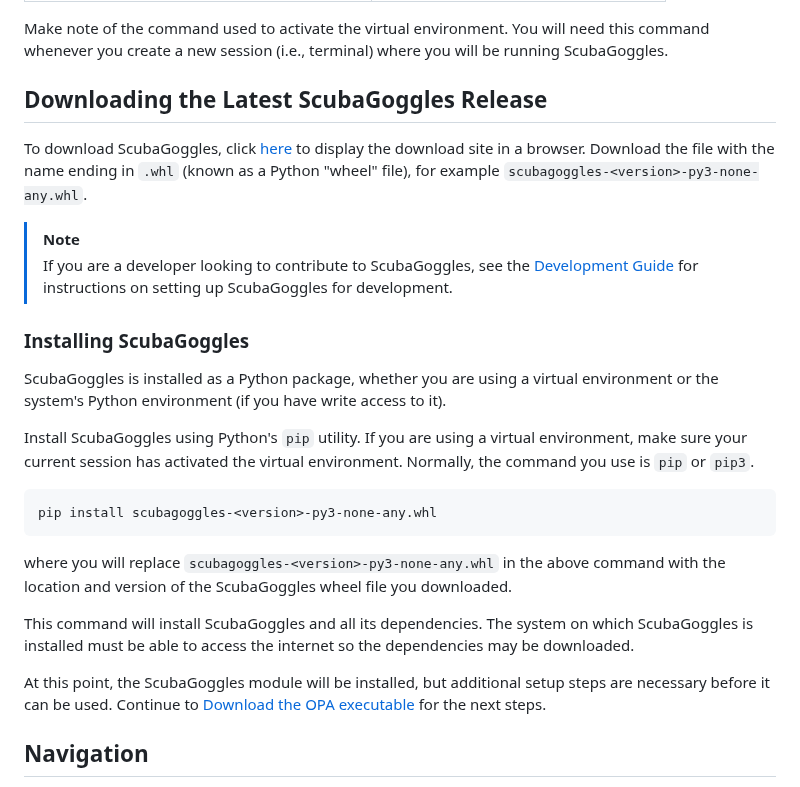
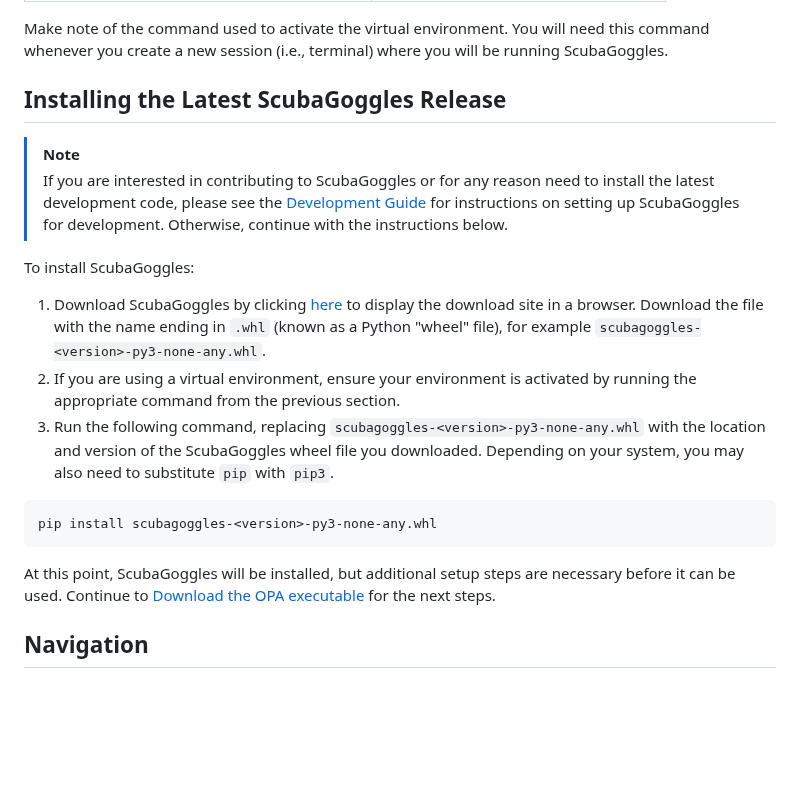
Before and after one commit to cisagov/ScubaGoggles, a Markdown page: docs/installation/DownloadAndInstall.md, the part around the change. Rendered like a GitHub page; blank space fills up the shorter version.

````diff
--- a/docs/installation/DownloadAndInstall.md
+++ b/docs/installation/DownloadAndInstall.md
@@ -72,38 +72,23 @@ Make note of the command used to activate the virtual environment.  You will nee
 command whenever you create a new session (i.e., terminal) where you will be
 running ScubaGoggles.
 
-## Downloading the Latest ScubaGoggles Release
+## Installing the Latest ScubaGoggles Release
+> [!NOTE]
+> If you are interested in contributing to ScubaGoggles or for any reason need to install the latest development code, please see the [Development Guide](../development/DEVELOPMENTGUIDE.md) for instructions on setting up ScubaGoggles for development. Otherwise, continue with the instructions below.
 
-To download ScubaGoggles, click [here](https://github.com/cisagov/ScubaGoggles/releases)
+To install ScubaGoggles:
+1. Download ScubaGoggles by clicking [here](https://github.com/cisagov/ScubaGoggles/releases/)
 to display the download site in a browser.  Download the file with the name ending
 in `.whl` (known as a Python "wheel" file), for example
 `scubagoggles-<version>-py3-none-any.whl`.
-
-> [!NOTE]
-> If you are a developer looking to contribute to ScubaGoggles, see the [Development Guide](../development/DEVELOPMENTGUIDE.md) for instructions on setting up ScubaGoggles for development.
-
-### Installing ScubaGoggles
-
-ScubaGoggles is installed as a Python package, whether you are using a virtual
-environment or the system's Python environment (if you have write access to it).
-
-Install ScubaGoggles using Python's `pip` utility.  If you are using a virtual
-environment, make sure your current session has activated the virtual
-environment.  Normally, the command you use is `pip` or `pip3`.
-
+2. If you are using a virtual environment, ensure your environment is activated by running the appropriate command from the previous section.
+3. Run the following command, replacing `scubagoggles-<version>-py3-none-any.whl` with the location and version of the ScubaGoggles wheel file you
+downloaded. Depending on your system, you may also need to substitute `pip` with `pip3`.
 ```
 pip install scubagoggles-<version>-py3-none-any.whl
 ```
 
-where you will replace `scubagoggles-<version>-py3-none-any.whl` in the above
-command with the location and version of the ScubaGoggles wheel file you
-downloaded.
-
-This command will install ScubaGoggles and all its dependencies.  The system on
-which ScubaGoggles is installed must be able to access the internet so the
-dependencies may be downloaded.
-
-At this point, the ScubaGoggles module will be installed, but additional setup
+At this point, ScubaGoggles will be installed, but additional setup
 steps are necessary before it can be used. Continue to [Download the OPA executable](OPA.md)
 for the next steps.
 
````
